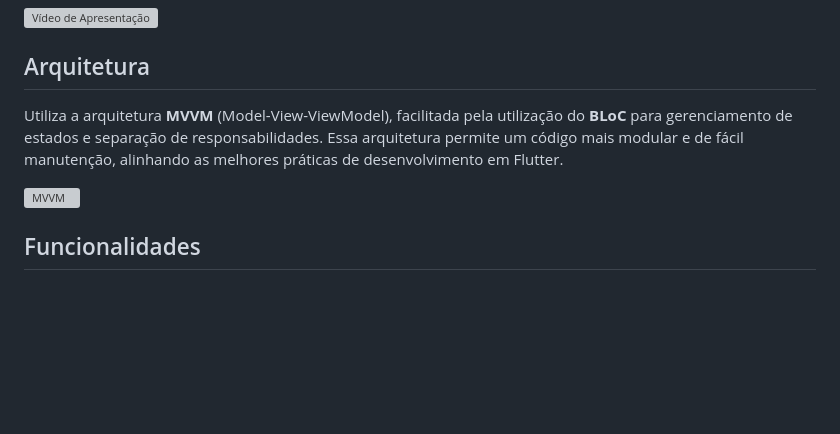
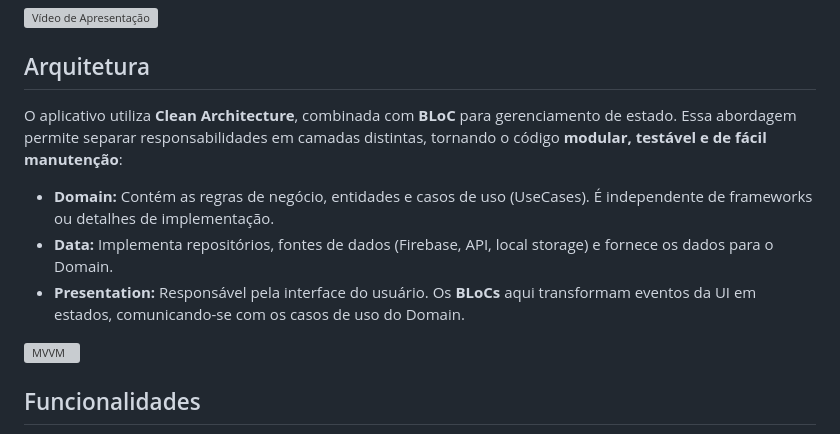
Before and after one commit to RochaGabriell/union, a Markdown page: README.md, the part around the change. Drawn GitHub-style; blank space fills up the shorter version; grey boxes are pictures that could not be loaded.

Commit message:
fix: doc

```diff
--- a/README.md
+++ b/README.md
@@ -12,7 +12,11 @@ Union é um aplicativo móvel desenvolvido como parte da [disciplina de Programa
 
 ## Arquitetura
 
-Utiliza a arquitetura **MVVM** (Model-View-ViewModel), facilitada pela utilização do **BLoC** para gerenciamento de estados e separação de responsabilidades. Essa arquitetura permite um código mais modular e de fácil manutenção, alinhando as melhores práticas de desenvolvimento em Flutter.
+O aplicativo utiliza **Clean Architecture**, combinada com **BLoC** para gerenciamento de estado. Essa abordagem permite separar responsabilidades em camadas distintas, tornando o código **modular, testável e de fácil manutenção**:
+
+* **Domain:** Contém as regras de negócio, entidades e casos de uso (UseCases). É independente de frameworks ou detalhes de implementação.
+* **Data:** Implementa repositórios, fontes de dados (Firebase, API, local storage) e fornece os dados para o Domain.
+* **Presentation:** Responsável pela interface do usuário. Os **BLoCs** aqui transformam eventos da UI em estados, comunicando-se com os casos de uso do Domain.
 
 <img src="https://miro.medium.com/v2/resize:fit:720/format:webp/0*dX_zDXT7FiBemzFs.png" alt="MVVM"  height="400"/>
 
```
